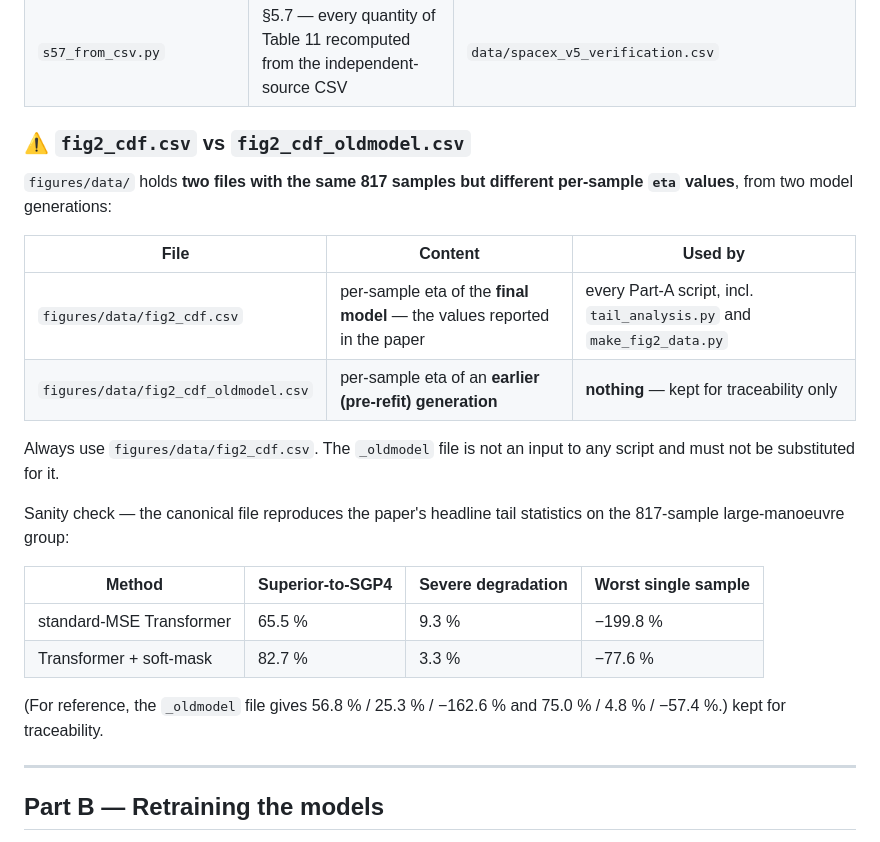
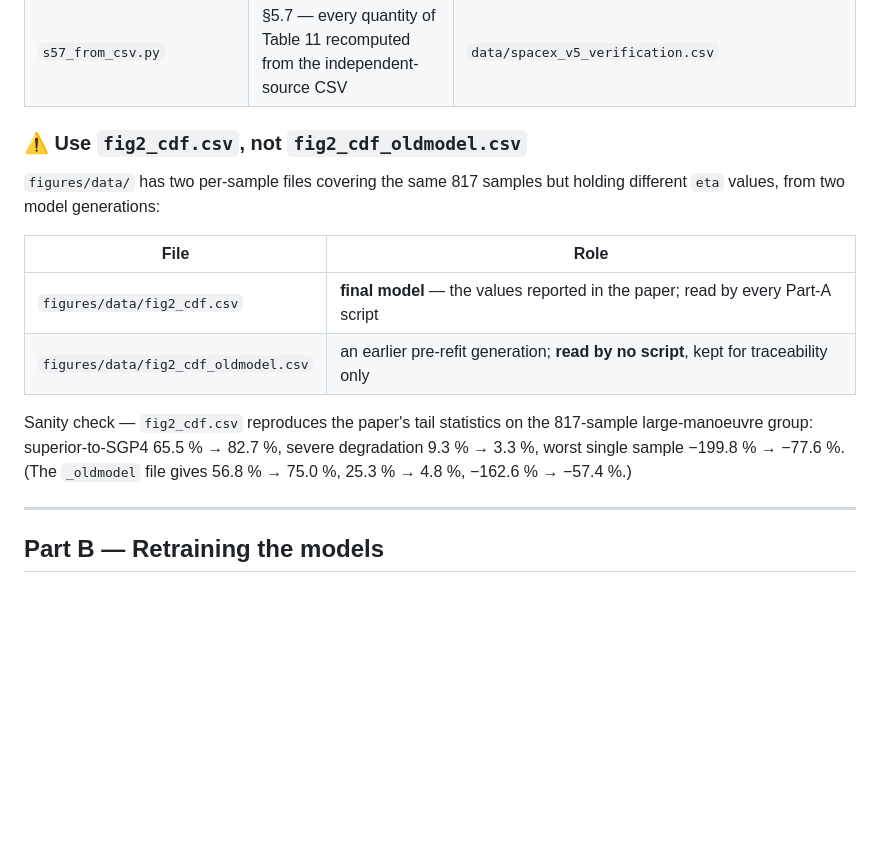
Before and after one commit to 1026209052/leo-ai-correction, a Markdown page: README.md, the part around the change. Drawn GitHub-style; blank space fills up the shorter version.

Commit message:
Fix markdown structure in release docs; add a markdown structure guard
README.md: a stray continuation line (kept for traceability.) survived the previous caveat rewrite; the caveat block is now a single table. preprocess/README.md: the Required-inputs row spanned five lines, which breaks the table; collapsed to one line. Adds _refcheck/sweep_md.py: balanced code fences, terminated table rows, column counts, and a separator row check.

```diff
--- a/README.md
+++ b/README.md
@@ -93,29 +93,19 @@ table to stdout; none of them needs a GPU or the raw TLE archive.
 | `c1_independent_tail.py` | §5.7 — tail metrics on the earlier independent-source run | `data/spacex_68p4_verification.csv` |
 | `s57_from_csv.py` | §5.7 — every quantity of Table 11 recomputed from the independent-source CSV | `data/spacex_v5_verification.csv` |
 
-### ⚠️ `fig2_cdf.csv` vs `fig2_cdf_oldmodel.csv`
+### ⚠️ Use `fig2_cdf.csv`, not `fig2_cdf_oldmodel.csv`
 
-`figures/data/` holds **two files with the same 817 samples but different per-sample `eta` values**,
-from two model generations:
+`figures/data/` has two per-sample files covering the same 817 samples but holding different `eta`
+values, from two model generations:
 
-| File | Content | Used by |
-|---|---|---|
-| `figures/data/fig2_cdf.csv` | per-sample eta of the **final model** — the values reported in the paper | every Part-A script, incl. `tail_analysis.py` and `make_fig2_data.py` |
-| `figures/data/fig2_cdf_oldmodel.csv` | per-sample eta of an **earlier (pre-refit) generation** | **nothing** — kept for traceability only |
+| File | Role |
+|---|---|
+| `figures/data/fig2_cdf.csv` | **final model** — the values reported in the paper; read by every Part-A script |
+| `figures/data/fig2_cdf_oldmodel.csv` | an earlier pre-refit generation; **read by no script**, kept for traceability only |
 
-Always use `figures/data/fig2_cdf.csv`. The `_oldmodel` file is not an input to any script and must not
-be substituted for it.
-
-Sanity check — the canonical file reproduces the paper's headline tail statistics on the 817-sample
-large-manoeuvre group:
-
-| Method | Superior-to-SGP4 | Severe degradation | Worst single sample |
-|---|---|---|---|
-| standard-MSE Transformer | 65.5 % | 9.3 % | −199.8 % |
-| Transformer + soft-mask | 82.7 % | 3.3 % | −77.6 % |
-
-(For reference, the `_oldmodel` file gives 56.8 % / 25.3 % / −162.6 % and 75.0 % / 4.8 % / −57.4 %.)
-kept for traceability.
+Sanity check — `fig2_cdf.csv` reproduces the paper's tail statistics on the 817-sample large-manoeuvre
+group: superior-to-SGP4 65.5 % → 82.7 %, severe degradation 9.3 % → 3.3 %, worst single sample
+−199.8 % → −77.6 %. (The `_oldmodel` file gives 56.8 % → 75.0 %, 25.3 % → 4.8 %, −162.6 % → −57.4 %.)
 
 ---
 
```
Also changed, not shown: preprocess/README.md (+1 -5 lines).
